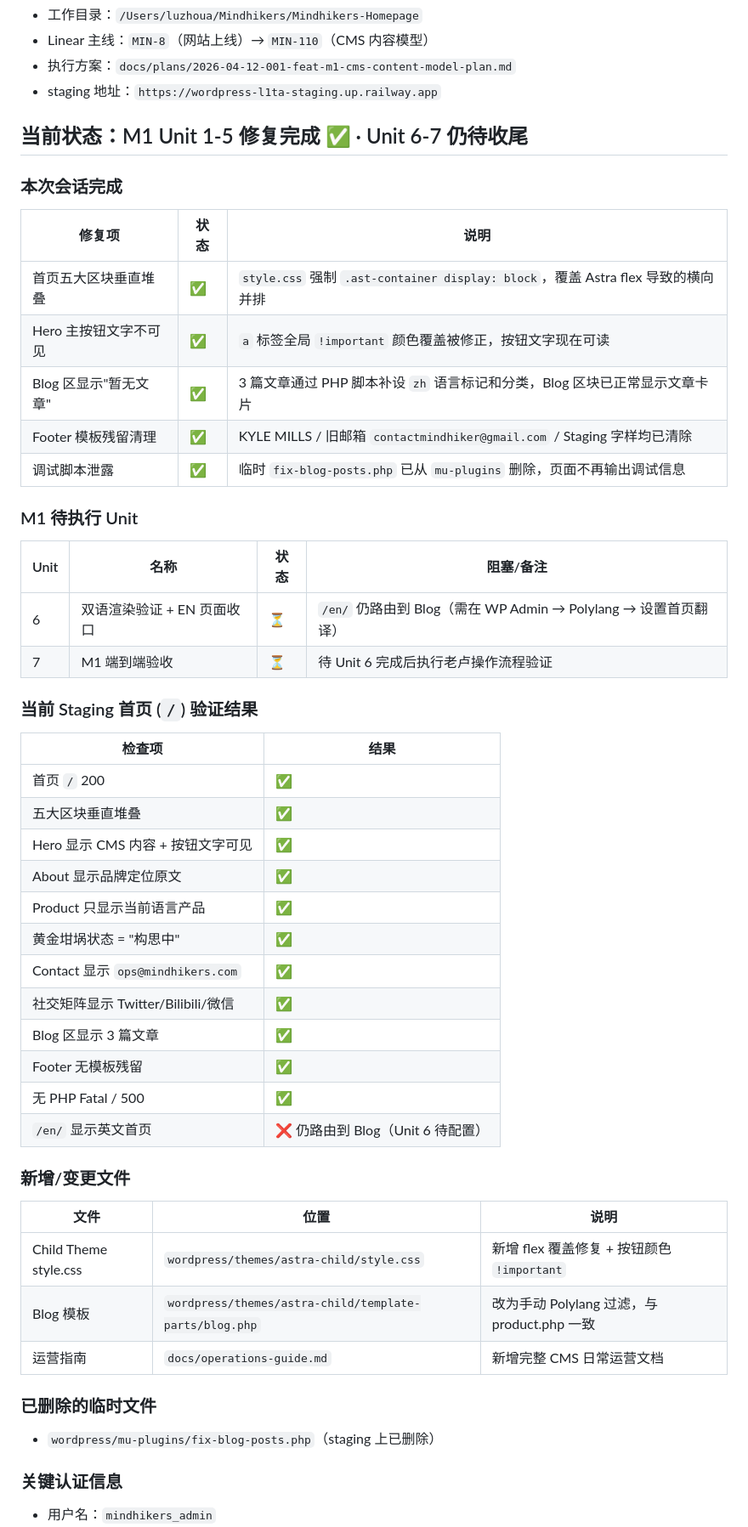
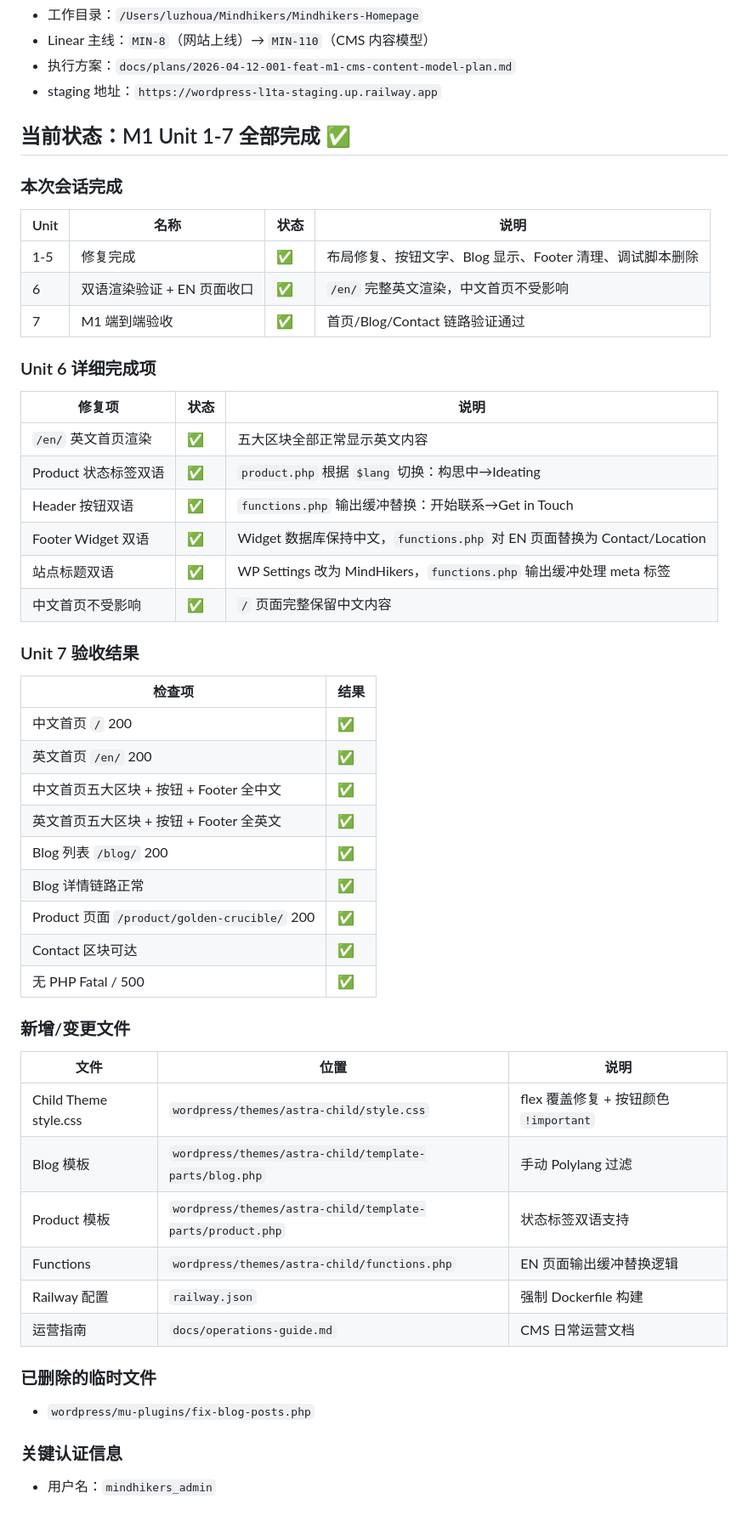
Before and after one commit to freestone16/Mindhikers-Home, a Markdown page: docs/dev_logs/HANDOFF.md, the part around one of its changes. Shown at 85% size. Drawn GitHub-style.

Commit message:
refs MIN-110 update handoff: M1 unit 6-7 completed

```diff
--- a/docs/dev_logs/HANDOFF.md
+++ b/docs/dev_logs/HANDOFF.md
@@ -10,53 +10,55 @@
 - 执行方案：`docs/plans/2026-04-12-001-feat-m1-cms-content-model-plan.md`
 - staging 地址：`https://wordpress-l1ta-staging.up.railway.app`
 
-## 当前状态：M1 Unit 1-5 修复完成 ✅ · Unit 6-7 仍待收尾
+## 当前状态：M1 Unit 1-7 全部完成 ✅
 
 ### 本次会话完成
 
+| Unit | 名称 | 状态 | 说明 |
+|------|------|------|------|
+| 1-5 | 修复完成 | ✅ | 布局修复、按钮文字、Blog 显示、Footer 清理、调试脚本删除 |
+| 6 | 双语渲染验证 + EN 页面收口 | ✅ | `/en/` 完整英文渲染，中文首页不受影响 |
+| 7 | M1 端到端验收 | ✅ | 首页/Blog/Contact 链路验证通过 |
+
+### Unit 6 详细完成项
+
 | 修复项 | 状态 | 说明 |
 |--------|------|------|
-| 首页五大区块垂直堆叠 | ✅ | `style.css` 强制 `.ast-container display: block`，覆盖 Astra flex 导致的横向并排 |
-| Hero 主按钮文字不可见 | ✅ | `a` 标签全局 `!important` 颜色覆盖被修正，按钮文字现在可读 |
-| Blog 区显示"暂无文章" | ✅ | 3 篇文章通过 PHP 脚本补设 `zh` 语言标记和分类，Blog 区块已正常显示文章卡片 |
-| Footer 模板残留清理 | ✅ | KYLE MILLS / 旧邮箱 `contactmindhiker@gmail.com` / Staging 字样均已清除 |
-| 调试脚本泄露 | ✅ | 临时 `fix-blog-posts.php` 已从 `mu-plugins` 删除，页面不再输出调试信息 |
+| `/en/` 英文首页渲染 | ✅ | 五大区块全部正常显示英文内容 |
+| Product 状态标签双语 | ✅ | `product.php` 根据 `$lang` 切换：构思中→Ideating |
+| Header 按钮双语 | ✅ | `functions.php` 输出缓冲替换：开始联系→Get in Touch |
+| Footer Widget 双语 | ✅ | Widget 数据库保持中文，`functions.php` 对 EN 页面替换为 Contact/Location |
+| 站点标题双语 | ✅ | WP Settings 改为 MindHikers，`functions.php` 输出缓冲处理 meta 标签 |
+| 中文首页不受影响 | ✅ | `/` 页面完整保留中文内容 |
 
-### M1 待执行 Unit
-
-| Unit | 名称 | 状态 | 阻塞/备注 |
-|------|------|------|-----------|
-| 6 | 双语渲染验证 + EN 页面收口 | ⏳ | `/en/` 仍路由到 Blog（需在 WP Admin → Polylang → 设置首页翻译） |
-| 7 | M1 端到端验收 | ⏳ | 待 Unit 6 完成后执行老卢操作流程验证 |
-
-### 当前 Staging 首页 (`/`) 验证结果
+### Unit 7 验收结果
 
 | 检查项 | 结果 |
 |--------|------|
-| 首页 `/` 200 | ✅ |
-| 五大区块垂直堆叠 | ✅ |
-| Hero 显示 CMS 内容 + 按钮文字可见 | ✅ |
-| About 显示品牌定位原文 | ✅ |
-| Product 只显示当前语言产品 | ✅ |
-| 黄金坩埚状态 = "构思中" | ✅ |
-| Contact 显示 `ops@mindhikers.com` | ✅ |
-| 社交矩阵显示 Twitter/Bilibili/微信 | ✅ |
-| Blog 区显示 3 篇文章 | ✅ |
-| Footer 无模板残留 | ✅ |
+| 中文首页 `/` 200 | ✅ |
+| 英文首页 `/en/` 200 | ✅ |
+| 中文首页五大区块 + 按钮 + Footer 全中文 | ✅ |
+| 英文首页五大区块 + 按钮 + Footer 全英文 | ✅ |
+| Blog 列表 `/blog/` 200 | ✅ |
+| Blog 详情链路正常 | ✅ |
+| Product 页面 `/product/golden-crucible/` 200 | ✅ |
+| Contact 区块可达 | ✅ |
 | 无 PHP Fatal / 500 | ✅ |
-| `/en/` 显示英文首页 | ❌ 仍路由到 Blog（Unit 6 待配置） |
 
 ### 新增/变更文件
 
 | 文件 | 位置 | 说明 |
 |------|------|------|
-| Child Theme style.css | `wordpress/themes/astra-child/style.css` | 新增 flex 覆盖修复 + 按钮颜色 `!important` |
-| Blog 模板 | `wordpress/themes/astra-child/template-parts/blog.php` | 改为手动 Polylang 过滤，与 product.php 一致 |
-| 运营指南 | `docs/operations-guide.md` | 新增完整 CMS 日常运营文档 |
+| Child Theme style.css | `wordpress/themes/astra-child/style.css` | flex 覆盖修复 + 按钮颜色 `!important` |
+| Blog 模板 | `wordpress/themes/astra-child/template-parts/blog.php` | 手动 Polylang 过滤 |
+| Product 模板 | `wordpress/themes/astra-child/template-parts/product.php` | 状态标签双语支持 |
+| Functions | `wordpress/themes/astra-child/functions.php` | EN 页面输出缓冲替换逻辑 |
+| Railway 配置 | `railway.json` | 强制 Dockerfile 构建 |
+| 运营指南 | `docs/operations-guide.md` | CMS 日常运营文档 |
 
 ### 已删除的临时文件
 
-- `wordpress/mu-plugins/fix-blog-posts.php`（staging 上已删除）
+- `wordpress/mu-plugins/fix-blog-posts.php`
 
 ### 关键认证信息
 
```
Also changed, not shown: other parts of docs/dev_logs/HANDOFF.md (+7 -8 lines).
